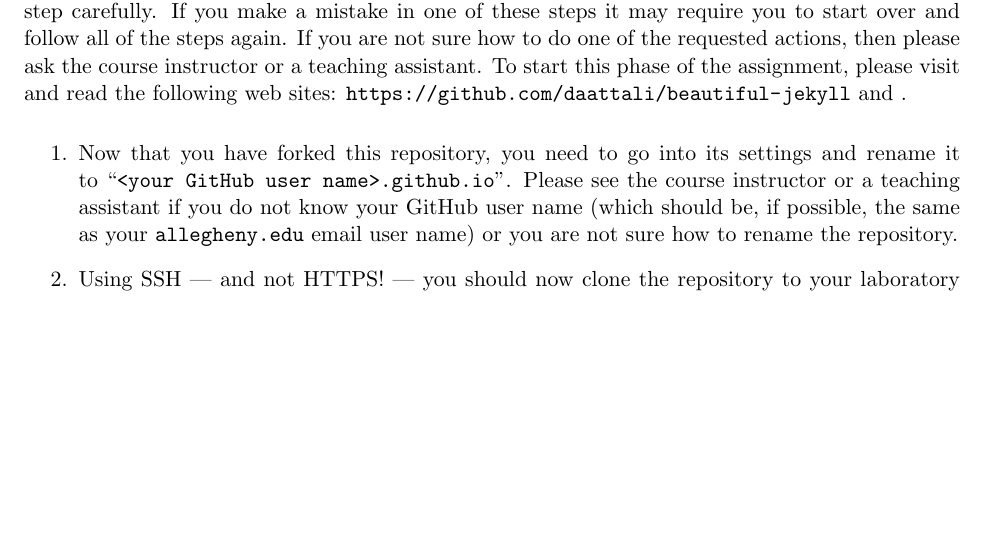
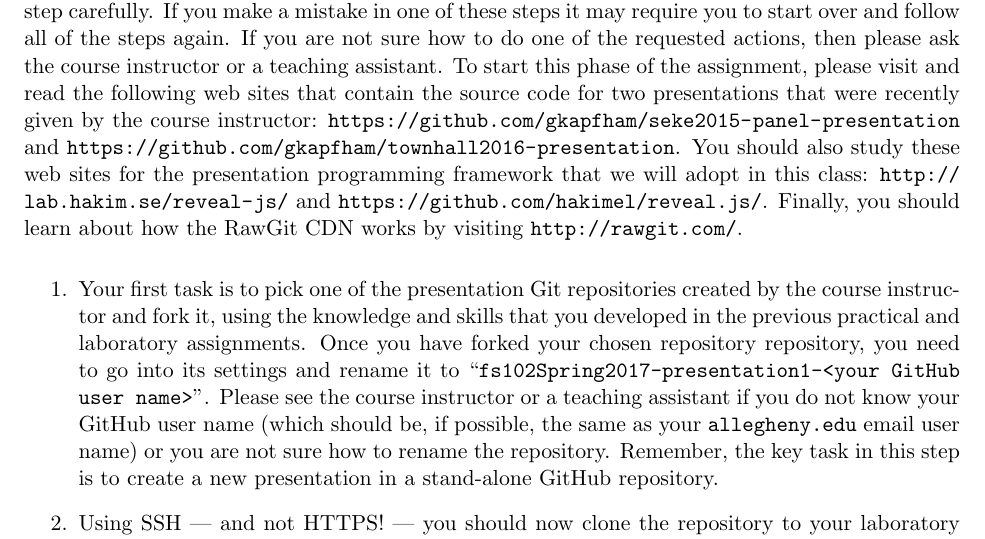
Before and after one commit to gkapfham/fs102S2017, a LaTeX document (practicals/practical03/fs102S2017_practical03.tex): part of page 2 of 2, cut so that both start at the same text, the shorter picture padded with empty space. Compiled offline with pdfLaTeX.

Commit message:
Adding in the first two steps of the assignment for fs102S2017_practical03.

```diff
--- a/practicals/practical03/fs102S2017_practical03.tex
+++ b/practicals/practical03/fs102S2017_practical03.tex
@@ -56,15 +56,23 @@ complete a presentation assignment.
 As you complete the next part of this practical assignment please make sure that you follow each step carefully. If you
 make a mistake in one of these steps it may require you to start over and follow all of the steps again. If you are not
 sure how to do one of the requested actions, then please ask the course instructor or a teaching assistant. To start
-this phase of the assignment, please visit and read the following web sites:
-\url{https://github.com/daattali/beautiful-jekyll} and \url{}.
+this phase of the assignment, please visit and read the following web sites that contain the source code for two
+presentations that were recently given by the course instructor:
+\url{https://github.com/gkapfham/seke2015-panel-presentation} and
+\url{https://github.com/gkapfham/townhall2016-presentation}. You should also study these web sites for the presentation
+programming framework that we will adopt in this class: \url{http://lab.hakim.se/reveal-js/} and
+\url{https://github.com/hakimel/reveal.js/}. Finally, you should learn about how the RawGit CDN works by visiting
+\url{http://rawgit.com/}.
 
 \begin{enumerate}
 
-  \item Now that you have forked this repository, you need to go into its settings and rename it to ``{\tt <your GitHub
-    user name>.github.io}''. Please see the course instructor or a teaching assistant if you do not know your GitHub
-    user name (which should be, if possible, the same as your {\tt allegheny.edu} email user name) or you are not sure
-    how to rename the repository.
+  \item Your first task is to pick one of the presentation Git repositories created by the course instructor and fork
+    it, using the knowledge and skills that you developed in the previous practical and laboratory assignments. Once you
+    have forked your chosen repository repository, you need to go into its settings and rename it to ``{\tt
+    fs102Spring2017-presentation1-<your GitHub user name>}''. Please see the course instructor or a teaching assistant
+    if you do not know your GitHub user name (which should be, if possible, the same as your {\tt allegheny.edu} email
+    user name) or you are not sure how to rename the repository. Remember, the key task in this step is to create a new
+    presentation in a stand-alone GitHub repository.
 
   \item Using SSH --- and not HTTPS! --- you should now clone the repository to your laboratory computer. You will do
     this by clicking the green ``Clone'' button, copying the address to the clipboard, and then typing ``{\tt git
```
